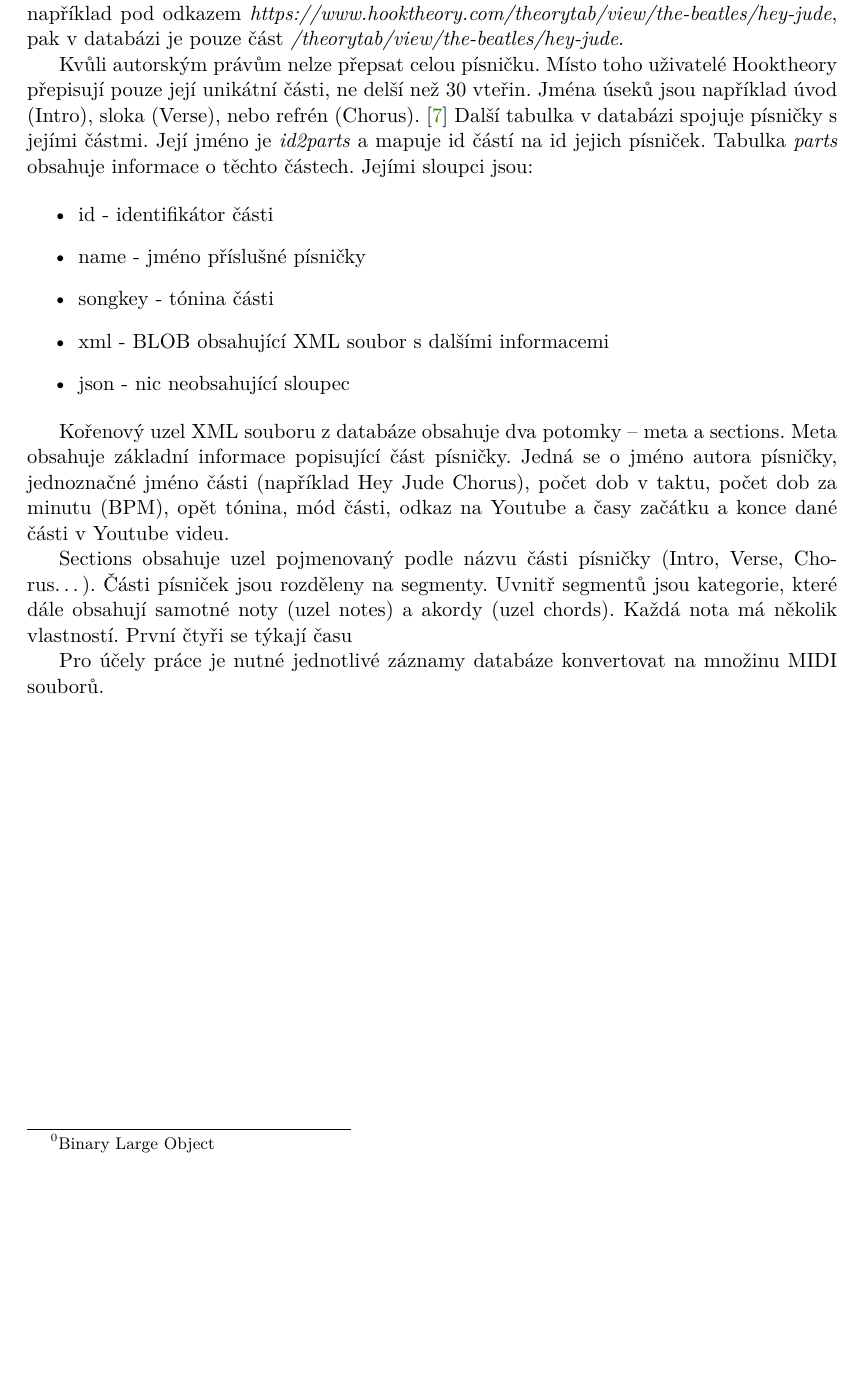
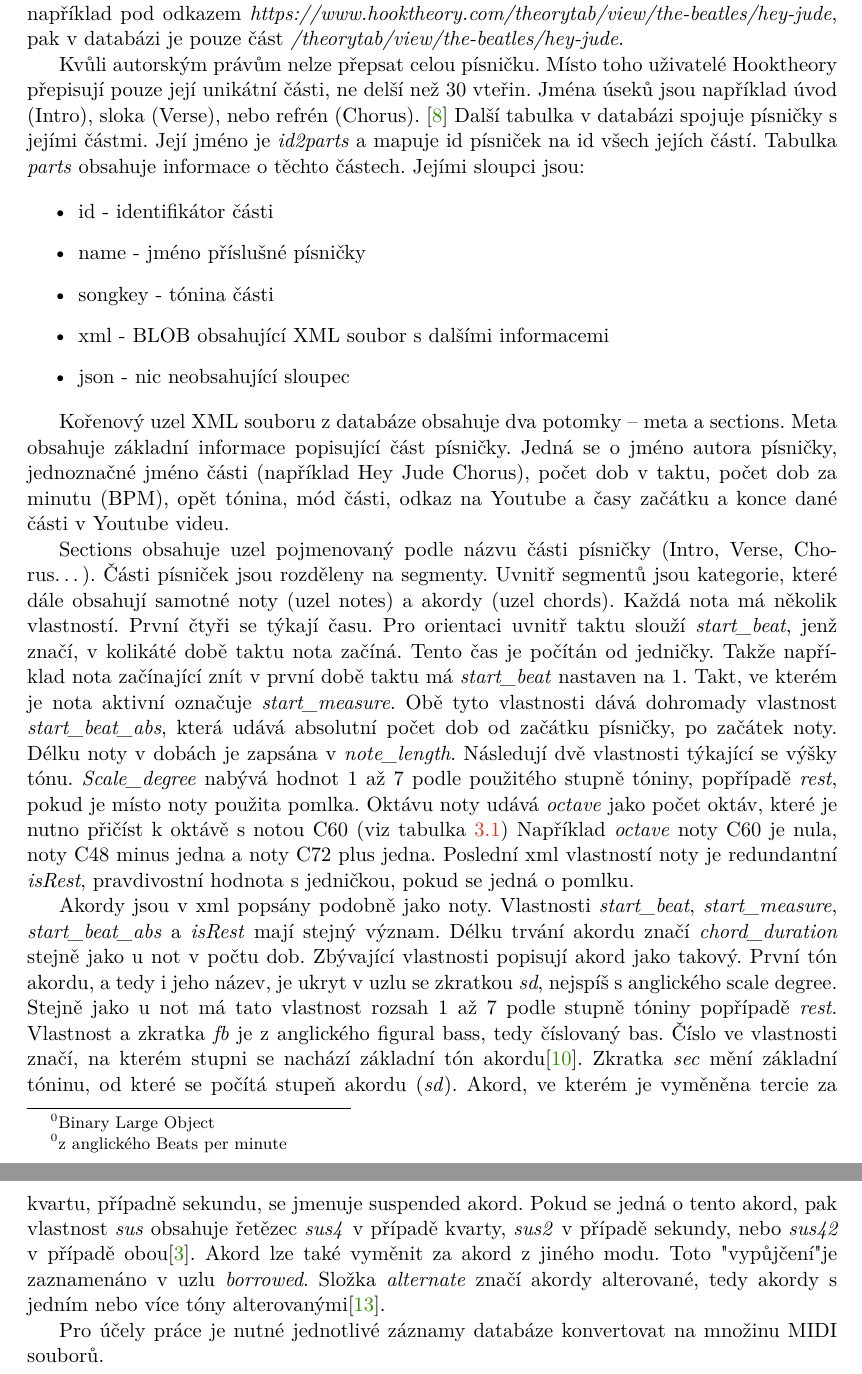
Before and after one commit to mbobcik/Automatic-Harmony-Generation, a LaTeX thesis (thesis/xbobci00-Automaticke-generovani-harmonie.tex, which reads thesis/xbobci00-Automaticke-generovani-harmonie-01-kapitoly-chapters.tex): part of page 21 of 32 before the commit and two parts of pages 21 and 22 of 34 after it, the two joined at a grey line, cut so that both start at the same text, the shorter picture padded with empty space. Compiled offline with pdfLaTeX.

Commit message:
hooktheory asi konec

```diff
--- a/thesis/xbobci00-Automaticke-generovani-harmonie-01-kapitoly-chapters.tex
+++ b/thesis/xbobci00-Automaticke-generovani-harmonie-01-kapitoly-chapters.tex
@@ -824,7 +826,7 @@ ne delší než 30 vteřin.
 Jména úseků jsou například úvod (Intro), sloka (Verse), nebo refrén (Chorus).
 \cite{ht_guide}
 Další tabulka v databázi spojuje písničky s jejími částmi.
-Její jméno je \emph{id2parts} a mapuje id částí na id jejich písniček.
+Její jméno je \emph{id2parts} a mapuje id písniček na id všech jejích částí.
 Tabulka \emph{parts} obsahuje informace o těchto částech.
 Jejími sloupci jsou:
 
@@ -839,7 +841,8 @@ Jejími sloupci jsou:
 Kořenový uzel XML souboru z databáze obsahuje dva potomky -- meta a sections.
 Meta obsahuje základní informace popisující část písničky.
 Jedná se o jméno autora písničky, jednoznačné jméno části (například Hey Jude Chorus),
-počet dob v taktu, počet dob za minutu (BPM), opět tónina, mód části,
+počet dob v taktu, počet dob za minutu (BPM\footnotetext{z anglického Beats per minute}),
+opět tónina, mód části,
 odkaz na Youtube a časy začátku a konce dané části v Youtube videu.
 \par
 Sections obsahuje uzel pojmenovaný podle názvu části písničky
@@ -848,9 +851,52 @@ Sections obsahuje uzel pojmenovaný podle názvu části písničky
 Uvnitř segmentů jsou kategorie,
 které dále obsahují samotné noty (uzel notes) a akordy (uzel chords).
 Každá nota má několik vlastností.
-První čtyři se týkají času
+První čtyři se týkají času.
+Pro orientaci uvnitř taktu slouží \emph{start\_beat},
+jenž značí, v kolikáté době taktu nota začíná.
+Tento čas je počítán od jedničky.
+Takže například nota začínající znít v první době taktu
+má \emph{start\_beat} nastaven na 1.
+Takt, ve kterém je nota aktivní označuje \emph{start\_measure}.
+Obě tyto vlastnosti dává dohromady vlastnost \emph{start\_beat\_abs},
+která udává absolutní počet dob od začátku písničky,
+po začátek noty.
+Délku noty v dobách je zapsána v \emph{note\_length}.
+Následují dvě vlastnosti týkající se výšky tónu.
+\emph{Scale\_degree} nabývá hodnot 1 až 7 podle použitého stupně tóniny,
+popřípadě \emph{rest}, pokud je místo noty použita pomlka.
+Oktávu noty udává \emph{octave} jako počet oktáv,
+které je nutno přičíst k oktávě s notou C60 (viz tabulka \ref{tableMIDINotes})
+Například \emph{octave} noty C60 je nula,
+noty C48 minus jedna a noty C72 plus jedna.
+Poslední xml vlastností noty je redundantní \emph{isRest},
+pravdivostní hodnota s jedničkou, pokud se jedná o pomlku.
 \par
-
+Akordy jsou v xml popsány podobně jako noty.
+Vlastnosti \emph{start\_beat}, \emph{start\_measure}, \emph{start\_beat\_abs}
+a \emph{isRest} mají stejný význam.
+Délku trvání akordu značí \emph{chord\_duration} stejně jako u not v počtu dob.
+Zbývající vlastnosti popisují akord jako takový.
+První tón akordu, a tedy i jeho název,
+je ukryt v uzlu se zkratkou \emph{sd},
+nejspíš s anglického scale degree.
+Stejně jako u not má tato vlastnost rozsah 1 až 7 podle stupně tóniny
+popřípadě \emph{rest}.
+Vlastnost a zkratka \emph{fb} je z anglického figural bass,
+tedy číslovaný bas.
+Číslo ve vlastnosti značí,
+na kterém stupni se nachází základní tón akordu\cite{kofron}.
+Zkratka \emph{sec} mění základní tóninu,
+od které se počítá stupeň akordu (\emph{sd}).
+Akord, ve kterém je vyměněna tercie za kvartu, případně sekundu,
+se jmenuje suspended akord.
+Pokud se jedná o tento akord,
+pak vlastnost \emph{sus} obsahuje řetězec \emph{sus4} v případě kvarty,
+\emph{sus2} v případě sekundy, nebo \emph{sus42} v případě obou\cite{SimplifyingSuspended}.
+Akord lze také vyměnit za akord z jiného modu.
+Toto "vypůjčení" je zaznamenáno v uzlu \emph{borrowed}.
+Složka \emph{alternate} značí akordy alterované,
+tedy akordy s jedním nebo více tóny alterovanými\cite{SzkanderaAlterovane}.
 
 
 Pro účely práce je nutné jednotlivé záznamy databáze
```
Also changed, not shown: thesis/xbobci00-Automaticke-generovani-harmonie-20-literatura-bibliography.bib (+17 -0 lines), thesis/xbobci00-Automaticke-generovani-harmonie-01-kapitoly-chapters.tex (6 more changed lines).
